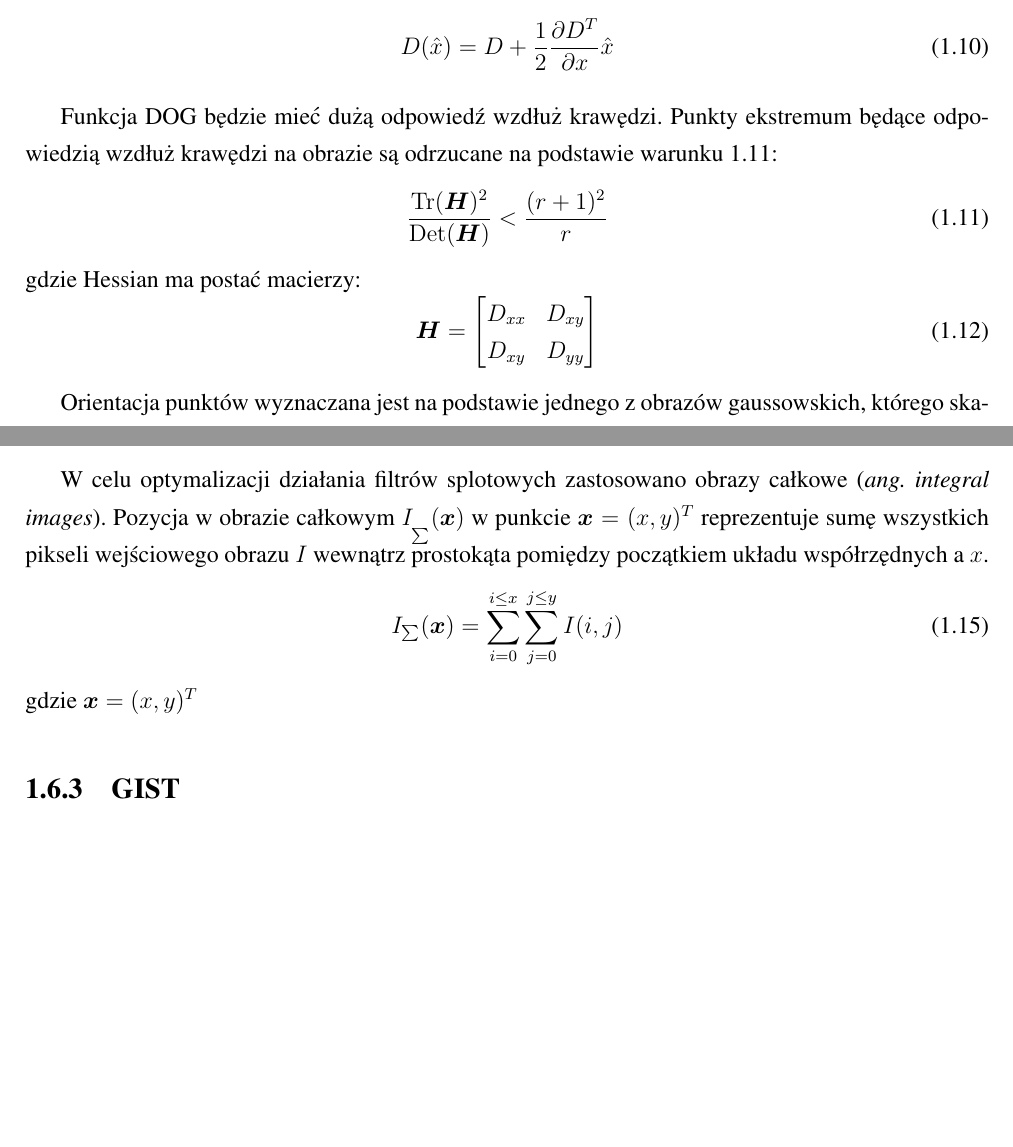
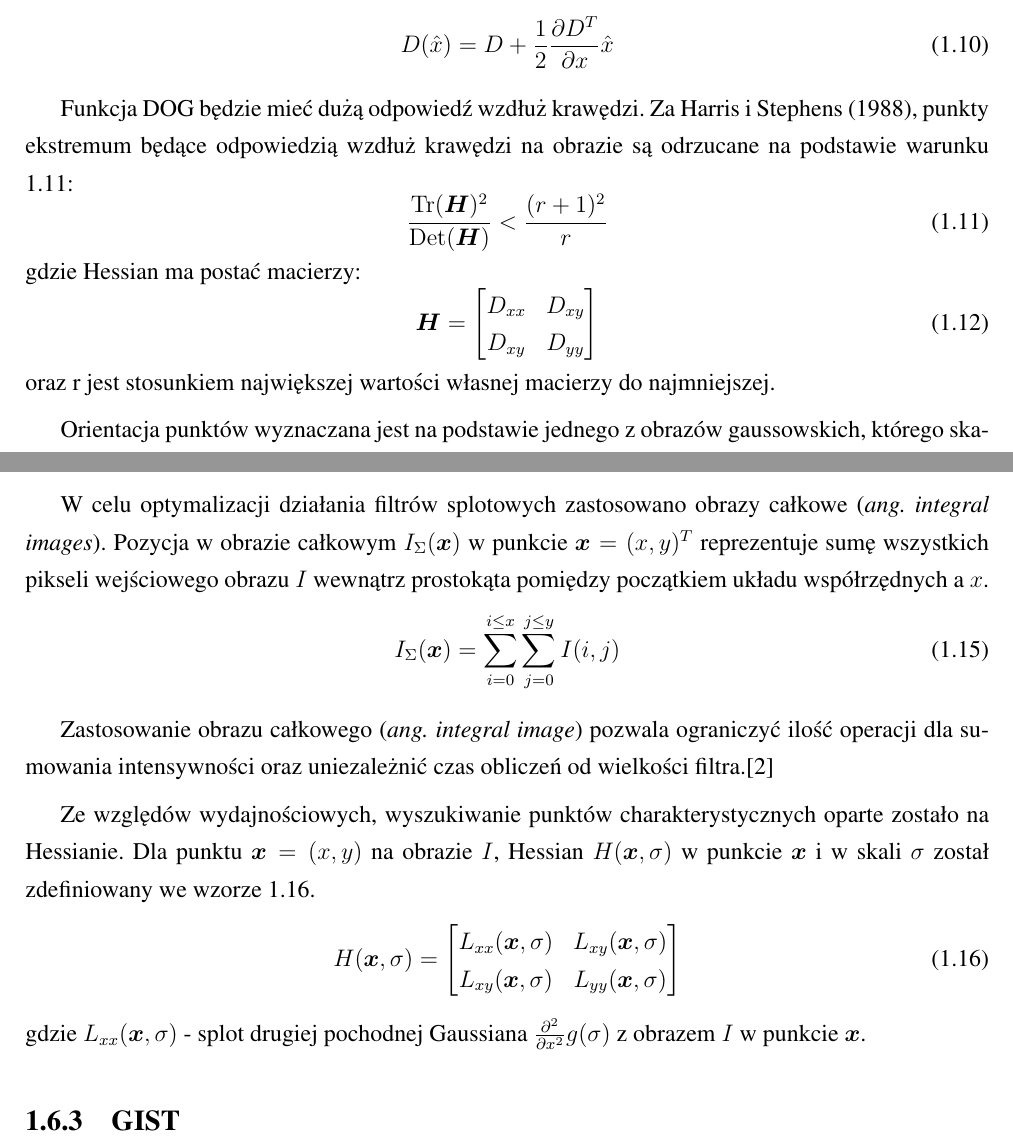
Before and after one commit to michalcichon/praca-magisterska, a LaTeX thesis (praca_magisterska.tex, which reads 01_podstawy_teoretyczne.tex): two parts of pages 19 and 21 of 35, joined at a grey line, cut so that both start at the same text, the shorter picture padded with empty space. Compiled offline with pdfLaTeX.

Commit message:
Ekstrakcja cech - SURF

```diff
--- a/01_podstawy_teoretyczne.tex
+++ b/01_podstawy_teoretyczne.tex
@@ -179,7 +179,7 @@ Wartość funkcji w punkcie ekstremum służy do odrzucania niestabilnych punkt
 D(\hat{x}) = D + \frac{1}{2} \frac{\partial D^T}{\partial x} \hat{x}
 \end{equation}
 
-Funkcja DOG będzie mieć dużą odpowiedź wzdłuż krawędzi. Punkty ekstremum będące odpowiedzią wzdłuż krawędzi na obrazie są odrzucane na podstawie warunku \ref{sift_warunek}:
+Funkcja DOG będzie mieć dużą odpowiedź wzdłuż krawędzi. Za Harris i Stephens (1988), punkty ekstremum będące odpowiedzią wzdłuż krawędzi na obrazie są odrzucane na podstawie warunku \ref{sift_warunek}:
 \begin{equation}
 \label{sift_warunek}
 \frac{\Tr(\boldsymbol{H})^2}{\Det(\boldsymbol{H})} < \frac{(r+1)^2}{r}
@@ -191,7 +191,7 @@ Funkcja DOG będzie mieć dużą odpowiedź wzdłuż krawędzi. Punkty ekstremum
 		D_{xx} & D_{xy} \\
 		D_{xy} & D_{yy}
 	\end{bmatrix}
-\end{equation}
+\end{equation} oraz r jest stosunkiem największej wartości własnej macierzy do najmniejszej.
 
 Orientacja punktów wyznaczana jest na podstawie jednego z obrazów gaussowskich, którego skala odpowiada skali danego punktu charakterystycznego. Dla każdej próbki obrazu $L(x, y)$ obliczne są moduł gradientu $m(x, y)$ oraz orientacja $\theta(x, y)$:
 \begin{equation}
@@ -225,11 +225,25 @@ W celu rozpoznania obiektów za pomocą algorytmu SIFT należy najpierw wyznaczy
 
 SURF jest kolejnym algorytmem do wykrywania lokalnych cech obrazu. Został zaproponowany w 2006 roku przez Herberta Bay'a i jest częściowo wzorowany na algorytmie SIFT.\cite{BAY08} Algorytm jest odporny zarówno na zmiany skali jak i zmiany rotacji. Wykorzystywany jest do rozpoznawania obiektów jak i rekonstrukcji scen 3D. Typowa implementacja jest nawet kilka razy szybsza od algorytmu SIFT.\cite{SCHWEIGER09}
 
-W celu optymalizacji działania filtrów splotowych zastosowano obrazy całkowe (\emph{ang. integral images}). Pozycja w obrazie całkowym $I_\sum(\boldsymbol{x})$ w punkcie $\boldsymbol{x}=(x, y)^T$ reprezentuje sumę wszystkich pikseli wejściowego obrazu $I$ wewnątrz prostokąta pomiędzy początkiem układu współrzędnych a $x$.
+W celu optymalizacji działania filtrów splotowych zastosowano obrazy całkowe (\emph{ang. integral images}). Pozycja w obrazie całkowym $I_{\Sigma}(\boldsymbol{x})$ w punkcie $\boldsymbol{x}=(x, y)^T$ reprezentuje sumę wszystkich pikseli wejściowego obrazu $I$ wewnątrz prostokąta pomiędzy początkiem układu współrzędnych a $x$.
 \begin{equation}
 \label{surf_integral_image}
-I_{\sum}(\boldsymbol{x}) = \sum\limits_{i=0}^{i \leq x} \sum\limits_{j=0}^{j \leq y} I(i,j)
-\end{equation} gdzie $\boldsymbol{x} = (x, y)^T$
+I_{\Sigma}(\boldsymbol{x}) = \sum\limits_{i=0}^{i \leq x} \sum\limits_{j=0}^{j \leq y} I(i,j)
+\end{equation}
+
+Zastosowanie obrazu całkowego (\emph{ang. integral image}) pozwala ograniczyć ilość operacji dla sumowania intensywności oraz uniezależnić czas obliczeń od wielkości filtra.\cite{BAY08}
+
+Ze względów wydajnościowych, wyszukiwanie punktów charakterystycznych oparte zostało na Hessianie. Dla punktu $\boldsymbol{x}=(x, y)$ na obrazie $I$, Hessian $H(\boldsymbol{x}, \sigma)$ w punkcie $\boldsymbol{x}$ i w skali $\sigma$ został zdefiniowany we wzorze \ref{surf_hessian}.
+\begin{equation}
+\label{surf_hessian}
+H(\boldsymbol{x}, \sigma) =
+	\begin{bmatrix}
+		L_{xx}(\boldsymbol{x}, \sigma) & L_{xy}(\boldsymbol{x}, \sigma) \\
+		L_{xy}(\boldsymbol{x}, \sigma) & L_{yy}(\boldsymbol{x}, \sigma)
+	\end{bmatrix}
+\end{equation} gdzie $L_{xx}(\boldsymbol{x}, \sigma)$ - splot drugiej pochodnej Gaussiana $\frac{\partial^2}{\partial x^2} g(\sigma)$ z obrazem $I$ w punkcie $\boldsymbol{x}$.
+
+
 
 \subsection{GIST}
 
```
